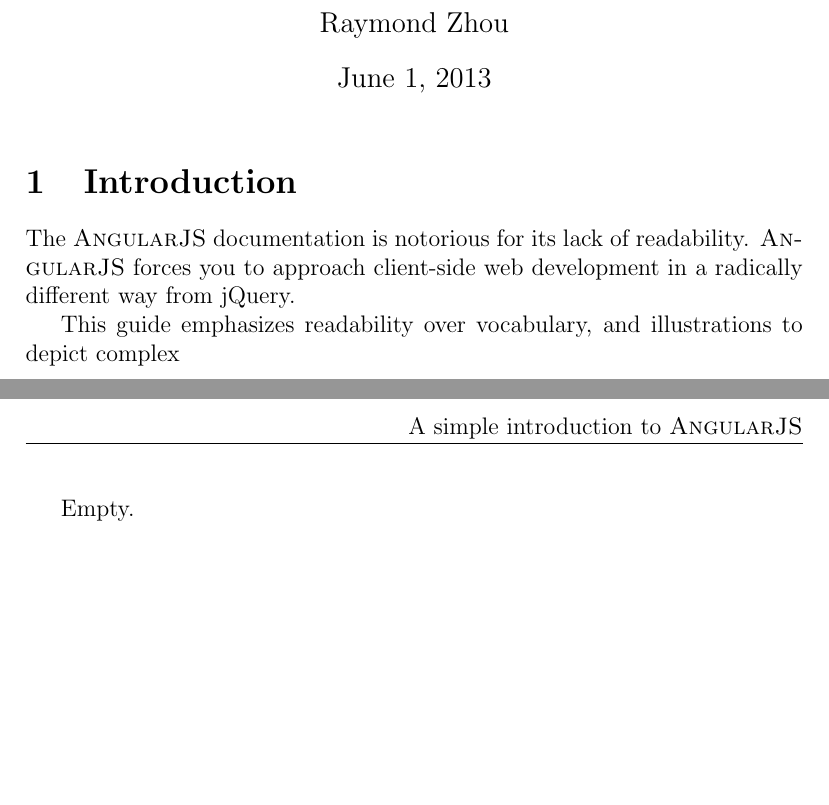
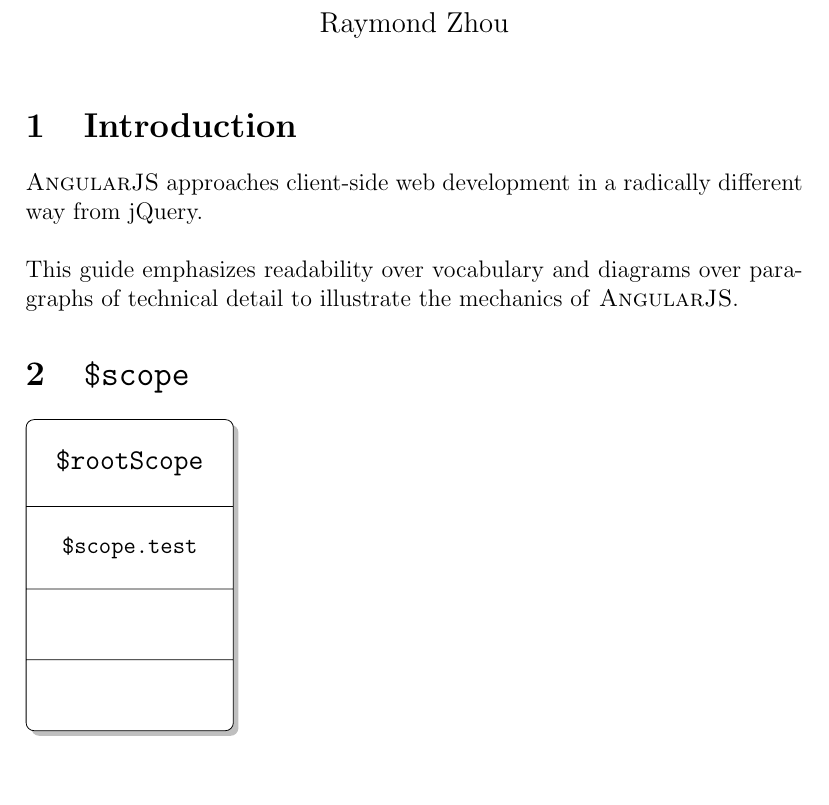
Before and after one commit to razh/angularjs-intro, a LaTeX document (main.tex): two parts of pages 1 and 2 of 3 before the commit and part of page 1 of 2 after it, the two joined at a grey line, cut so that both start at the same text, the shorter picture padded with empty space. Compiled offline with pdfLaTeX.

Commit message:
Test various formatting styles.

```diff
--- a/main.tex
+++ b/main.tex
@@ -1,3 +1,2 @@
 \documentclass[12pt]{article}
 
-\title{A simple introduction to \textsc{AngularJS}}
@@ -20,10 +26,23 @@
 \renewcommand{\footrulewidth}{0.4pt}  % same width as the header line
 
 \maketitle{}
-\date{}
 
 \section{Introduction}
 
-The \textsc{AngularJS} documentation is notorious for its lack of readability. \textsc{AngularJS} forces you to approach client-side web development in a radically different way from jQuery.
+\textsc{AngularJS} approaches client-side web development in a radically different way from jQuery.
+\\\\
+This guide emphasizes readability over vocabulary and diagrams over paragraphs of technical detail to illustrate the mechanics of \textsc{AngularJS}.
 
-This guide emphasizes readability over vocabulary, and illustrations to depict complex
+\section{\texttt{\$scope}}
+
+\tikzset{
+  every node/.style={inner sep=15pt}
+}
+
+\tikzstyle{split}=[draw, fill=white, rectangle split, rounded corners, drop shadow]
+\begin{tikzpicture}
+  \node (rootScope) [split] {
+    \texttt{\large \$rootScope}
+    \nodepart{two} {\texttt{\$scope.test}}
+  };
+\end{tikzpicture}
@@ -34,7 +75 @@
-Empty.
-
-\newpage{}
-
-Empty.
-
 \end{document}
```
Also changed, not shown: main.tex (33 more changed lines).
